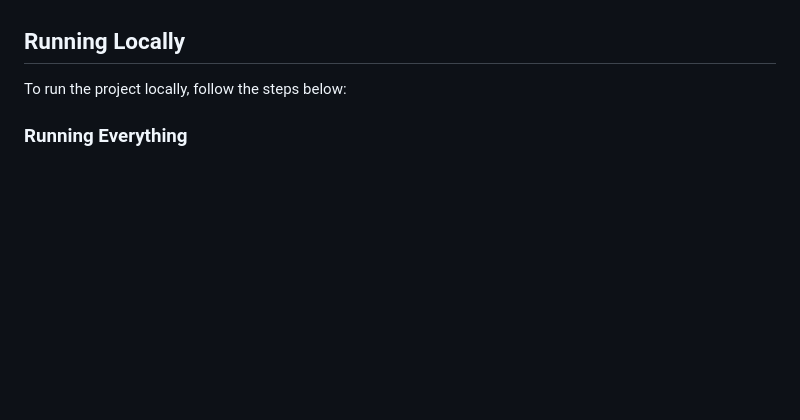
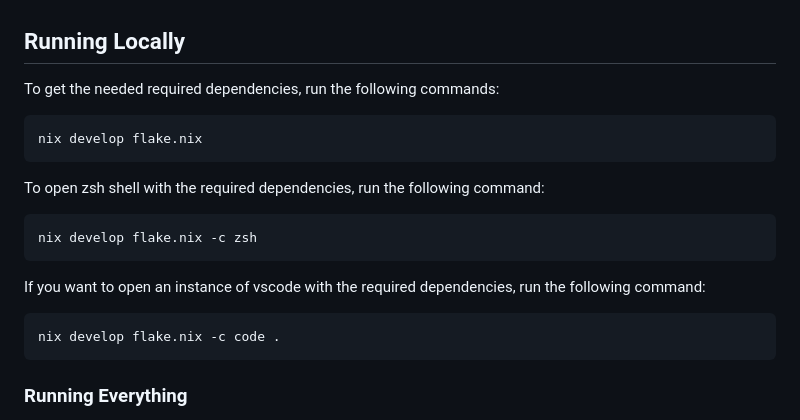
Before and after one commit to pereira0x/AGISIT-Project, a Markdown page: README.md, the part around the change. Rendered like a GitHub page; blank space fills up the shorter version.

Commit message:
feat: update README with nix instructions

````diff
--- a/README.md
+++ b/README.md
@@ -110,7 +110,23 @@ BuyCrypto is a minimalist web application that allows users to input an amount a
 
 ## Running Locally
 
-To run the project locally, follow the steps below:
+To get the needed required dependencies, run the following commands:
+
+```bash
+nix develop flake.nix
+```
+
+To open zsh shell with the required dependencies, run the following command:
+
+```bash
+nix develop flake.nix -c zsh
+```
+
+If you want to open an instance of vscode with the required dependencies, run the following command:
+
+```bash
+nix develop flake.nix -c code .
+```
 
 ### Running Everything
 
````
Also changed, not shown: README_original.md (deleted, +0 -93 lines).
